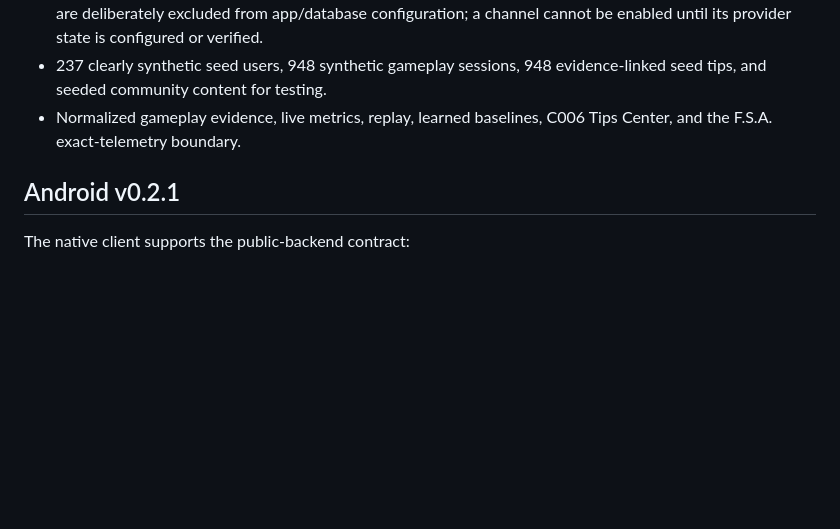
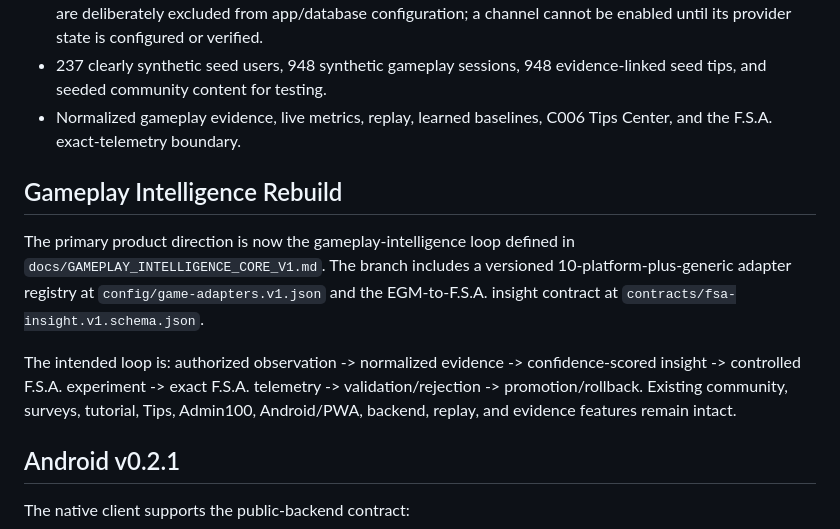
Before and after one commit to anastaysia94-sudo/EGM4000-Android, a Markdown page: README.md, the part around the change. GitHub-like rendering; blank space fills up the shorter version.

Commit message:
Reconcile README with gameplay intelligence rebuild

```diff
--- a/README.md
+++ b/README.md
@@ -16,6 +16,12 @@ This repository is the authoritative EGM4000 Android + Web/PWA continuation repo
 - **C007/C008 Admin + monetization control plane:** the owner Admin Panel exposes the A001-A100 registry, with 75 evidence-backed implemented admin capabilities and exactly 25 monetization capabilities (A071-A095). Those 25 now have a persisted owner-only readiness/configuration UI and API. Provider credentials are deliberately excluded from app/database configuration; a channel cannot be enabled until its provider state is configured or verified.
 - 237 clearly synthetic seed users, 948 synthetic gameplay sessions, 948 evidence-linked seed tips, and seeded community content for testing.
 - Normalized gameplay evidence, live metrics, replay, learned baselines, C006 Tips Center, and the F.S.A. exact-telemetry boundary.
+
+## Gameplay Intelligence Rebuild
+
+The primary product direction is now the gameplay-intelligence loop defined in `docs/GAMEPLAY_INTELLIGENCE_CORE_V1.md`. The branch includes a versioned 10-platform-plus-generic adapter registry at `config/game-adapters.v1.json` and the EGM-to-F.S.A. insight contract at `contracts/fsa-insight.v1.schema.json`.
+
+The intended loop is: authorized observation -> normalized evidence -> confidence-scored insight -> controlled F.S.A. experiment -> exact F.S.A. telemetry -> validation/rejection -> promotion/rollback. Existing community, surveys, tutorial, Tips, Admin100, Android/PWA, backend, replay, and evidence features remain intact.
 
 ## Android v0.2.1
 
```
